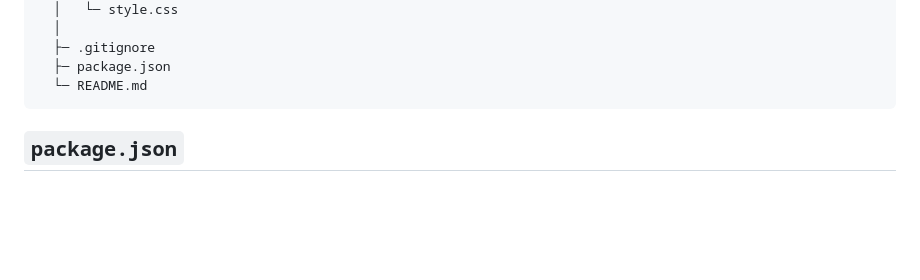
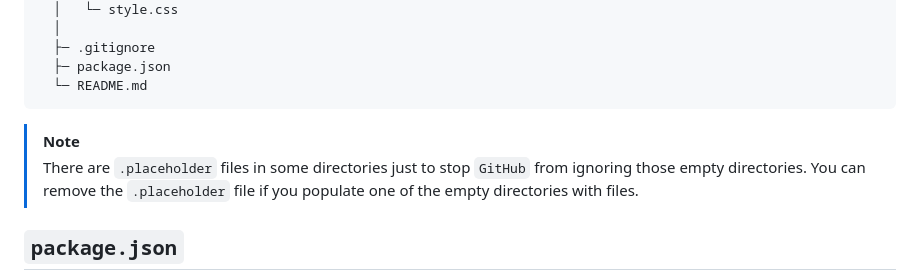
Before and after one commit to scarletti-ben/template-codespaces-html, a Markdown page: README.md, the part around the change. Drawn GitHub-style; blank space fills up the shorter version.

Commit message:
added a note on .placeholder files

````diff
--- a/README.md
+++ b/README.md
@@ -58,6 +58,9 @@ template-codespaces-html/
   ├─ package.json
   └─ README.md
 ```
+
+> [!NOTE]
+> There are `.placeholder` files in some directories just to stop `GitHub` from ignoring those empty directories. You can remove the `.placeholder` file if you populate one of the empty directories with files.
 
 ## `package.json`
 Specifies dependencies for the project, you can install them via `npm install` in the directory that contains `package.json`. These dependencies will be installed locally, which means that you will need to use the `npx` prefix in order to run them. The "scripts" section of `package.json` allows to to specify commands that can be called via `npm {command}`. In this project `npm run start` will start a server on `port 8080`, just make sure that `npm install` has been called first. The "engines" field specifies `node` version for the project.
````
